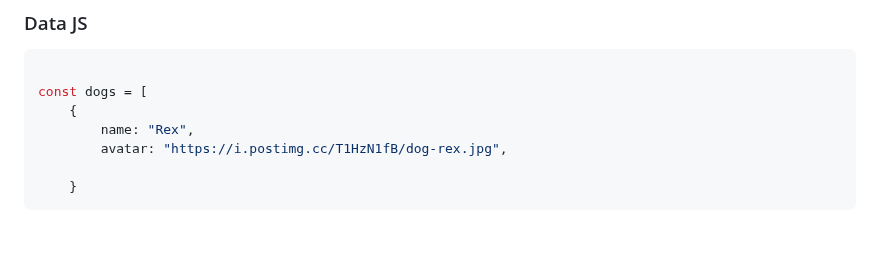
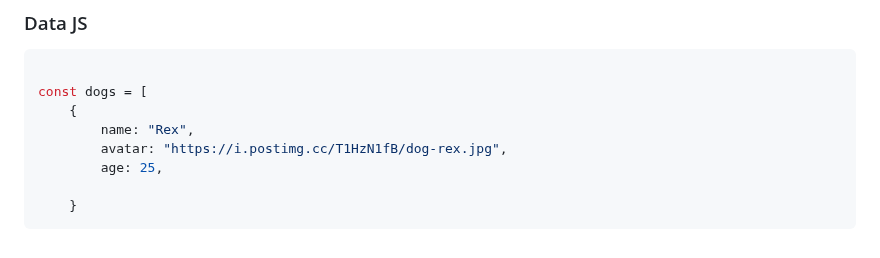
Before and after one commit to MastooraTurkmen/Tindog-project, a Markdown page: README.md, the part around the change. Rendered like a GitHub page.

Commit message:
adding codes

````diff
--- a/README.md
+++ b/README.md
@@ -372,6 +372,7 @@ const dogs = [
     {
         name: "Rex",
         avatar: "https://i.postimg.cc/T1HzN1fB/dog-rex.jpg",
+        age: 25,
 
     }
 ```
````
